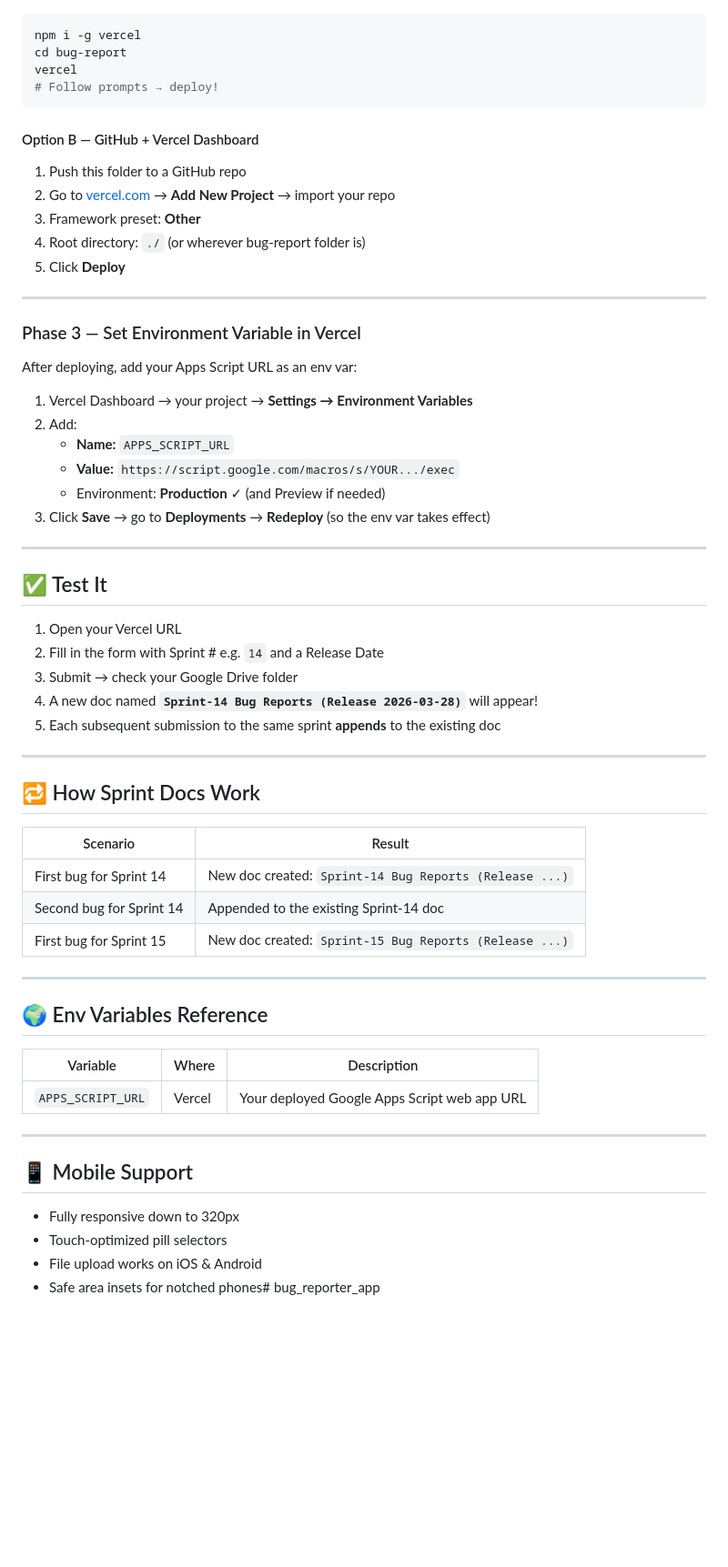
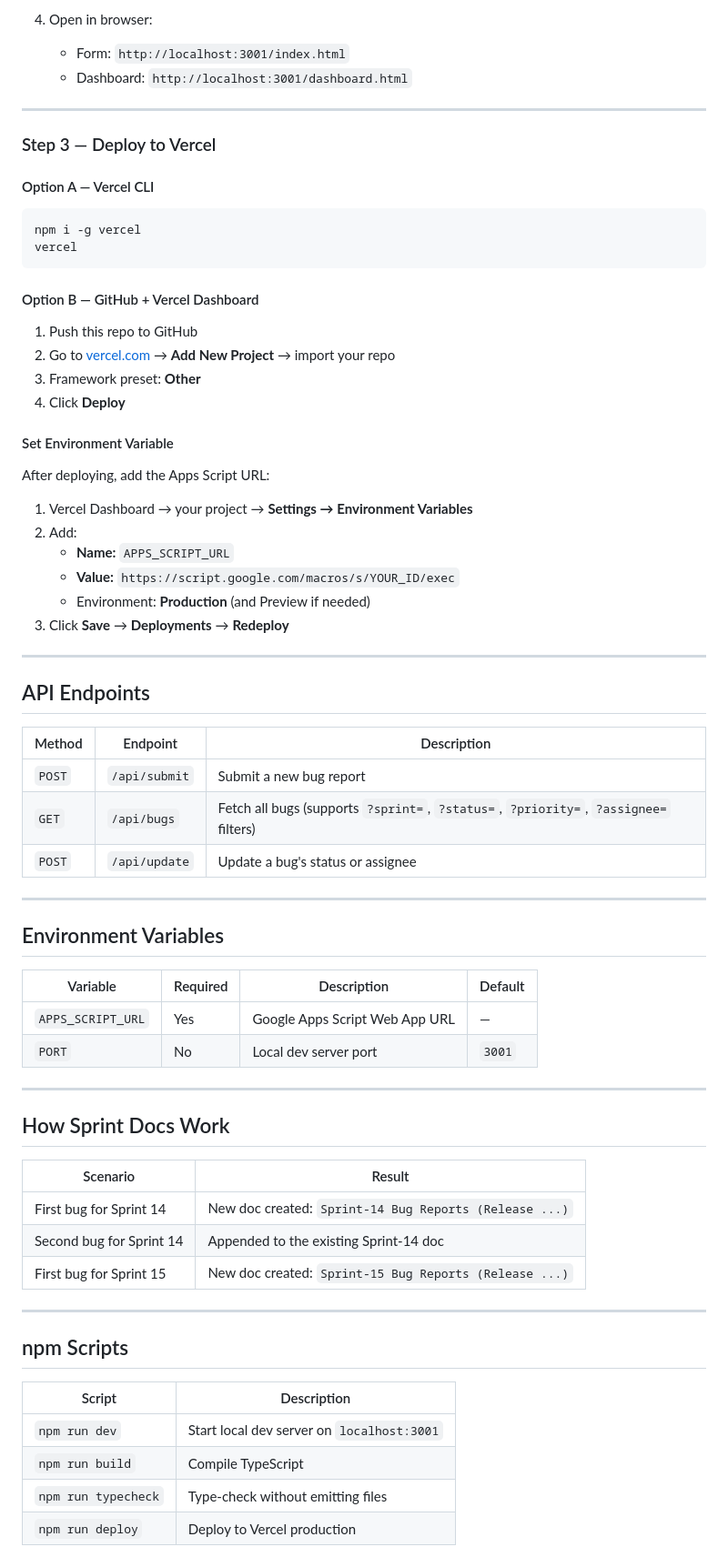
Before and after one commit to SatyaCompose/bug_reporter_app, a Markdown page: README.md, the part around one of its changes. Shown at 91% size. GitHub-like rendering; blank space fills up the shorter version.

Commit message:
feat: update README to enhance clarity on project features and setup instructions

````diff
--- a/README.md
+++ b/README.md
@@ -49,63 +82,69 @@ bug-report/
+4. Open in browser:
+   - Form: `http://localhost:3001/index.html`
+   - Dashboard: `http://localhost:3001/dashboard.html`
+
+---
+
+### Step 3 — Deploy to Vercel
+
+#### Option A — Vercel CLI
 ```bash
 npm i -g vercel
-cd bug-report
 vercel
-# Follow prompts → deploy!
 ```
 
 #### Option B — GitHub + Vercel Dashboard
-1. Push this folder to a GitHub repo
+1. Push this repo to GitHub
 2. Go to [vercel.com](https://vercel.com) → **Add New Project** → import your repo
 3. Framework preset: **Other**
-4. Root directory: `./` (or wherever bug-report folder is)
-5. Click **Deploy**
+4. Click **Deploy**
 
----
-
-### Phase 3 — Set Environment Variable in Vercel
-
-After deploying, add your Apps Script URL as an env var:
+#### Set Environment Variable
+After deploying, add the Apps Script URL:
 
 1. Vercel Dashboard → your project → **Settings → Environment Variables**
 2. Add:
    - **Name:** `APPS_SCRIPT_URL`
-   - **Value:** `https://script.google.com/macros/s/YOUR.../exec`
-   - Environment: **Production** ✓ (and Preview if needed)
-3. Click **Save** → go to **Deployments** → **Redeploy** (so the env var takes effect)
+   - **Value:** `https://script.google.com/macros/s/YOUR_ID/exec`
+   - Environment: **Production** (and Preview if needed)
+3. Click **Save** → **Deployments** → **Redeploy**
 
 ---
 
-## ✅ Test It
+## API Endpoints
 
-1. Open your Vercel URL
-2. Fill in the form with Sprint # e.g. `14` and a Release Date
-3. Submit → check your Google Drive folder
-4. A new doc named **`Sprint-14 Bug Reports (Release 2026-03-28)`** will appear!
-5. Each subsequent submission to the same sprint **appends** to the existing doc
+| Method | Endpoint | Description |
+|--------|----------|-------------|
+| `POST` | `/api/submit` | Submit a new bug report |
+| `GET` | `/api/bugs` | Fetch all bugs (supports `?sprint=`, `?status=`, `?priority=`, `?assignee=` filters) |
+| `POST` | `/api/update` | Update a bug's status or assignee |
 
 ---
 
-## 🔁 How Sprint Docs Work
+## Environment Variables
+
+| Variable | Required | Description | Default |
+|----------|----------|-------------|---------|
+| `APPS_SCRIPT_URL` | Yes | Google Apps Script Web App URL | — |
+| `PORT` | No | Local dev server port | `3001` |
+
+---
+
+## How Sprint Docs Work
 
 | Scenario | Result |
-|---|---|
+|----------|--------|
 | First bug for Sprint 14 | New doc created: `Sprint-14 Bug Reports (Release ...)` |
 | Second bug for Sprint 14 | Appended to the existing Sprint-14 doc |
 | First bug for Sprint 15 | New doc created: `Sprint-15 Bug Reports (Release ...)` |
 
 ---
 
-## 🌍 Env Variables Reference
+## npm Scripts
 
-| Variable | Where | Description |
-|---|---|---|
-| `APPS_SCRIPT_URL` | Vercel | Your deployed Google Apps Script web app URL |
-
----
-
-## 📱 Mobile Support
-
-- Fully responsive down to 320px
-- Touch-optimized pill selectors
-- File upload works on iOS & Android
-- Safe area insets for notched phones# bug_reporter_app
+| Script | Description |
+|--------|-------------|
+| `npm run dev` | Start local dev server on `localhost:3001` |
+| `npm run build` | Compile TypeScript |
+| `npm run typecheck` | Type-check without emitting files |
+| `npm run deploy` | Deploy to Vercel production |
````
Also changed, not shown: other parts of README.md (+48 -15 lines).
